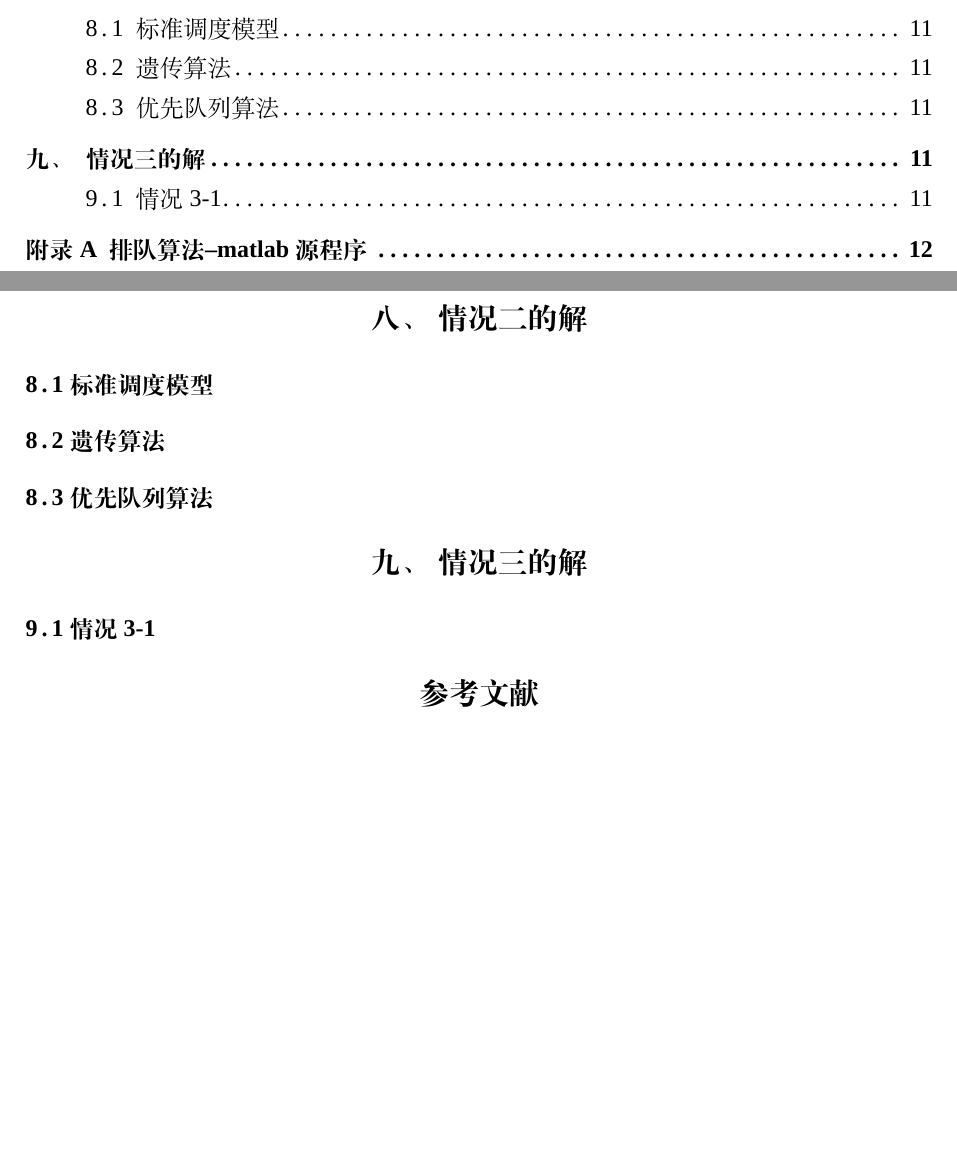
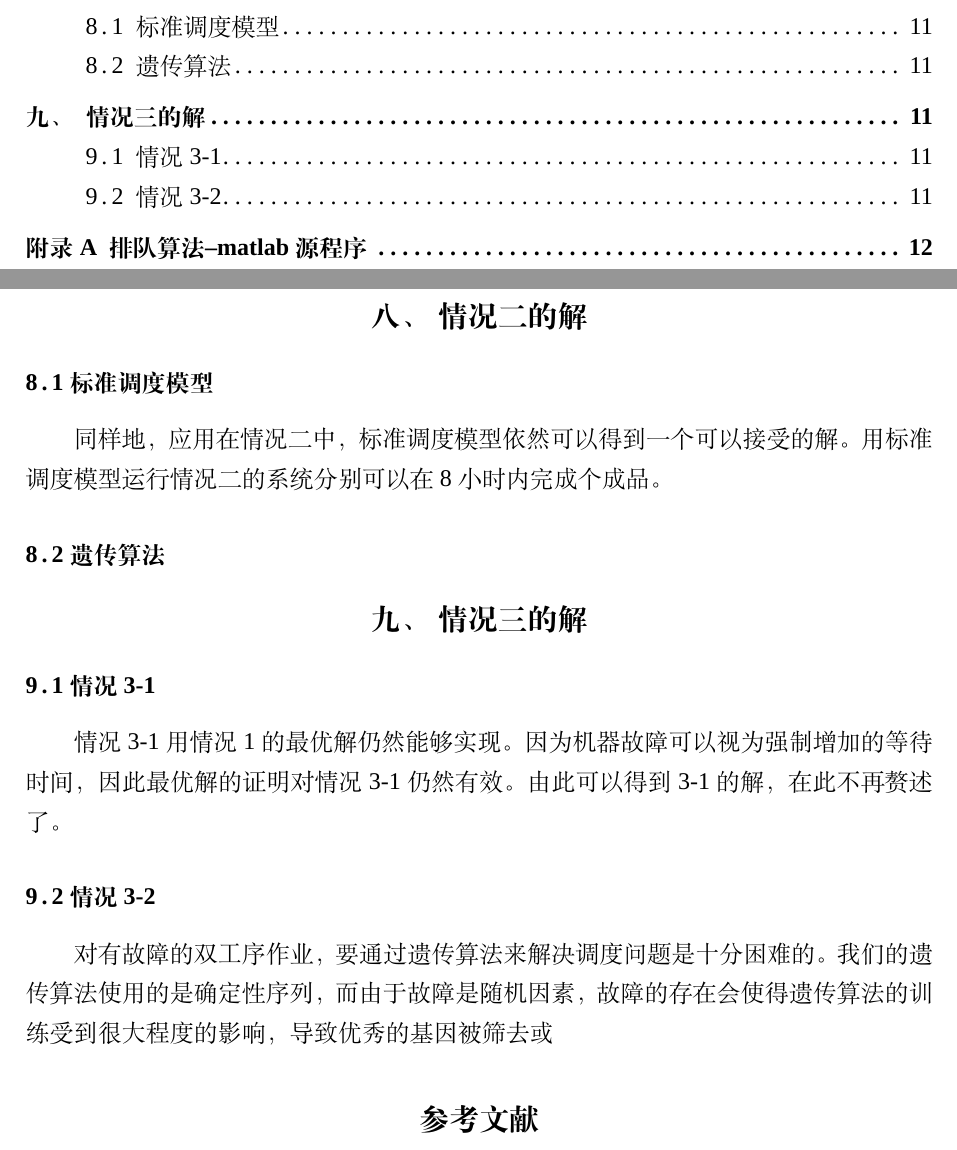
Before and after one commit to xushangning/CUMCM2018, a LaTeX thesis (Thesis/thesis.tex): two parts of pages 2 and 11 of 12, joined at a grey line, cut so that both start at the same text, the shorter picture padded with empty space. Compiled offline with XeLaTeX; a missing font is replaced by an installed copy or a similar font.

Commit message:
Update Thesis

```diff
--- a/Thesis/thesis.tex
+++ b/Thesis/thesis.tex
@@ -261,11 +261,16 @@
 
 	\section{情况二的解}
 	\subsection{标准调度模型}
+	同样地，应用在情况二中，标准调度模型依然可以得到一个可以接受的解。用标准调度模型运行情况二的系统分别可以在8小时内完成 个成品。
+
 	\subsection{遗传算法}
-	\subsection{优先队列算法}
+
 
 	\section{情况三的解}
 	\subsection{情况3-1}
+	情况3-1用情况1的最优解仍然能够实现。因为机器故障可以视为强制增加的等待时间，因此最优解的证明对情况3-1仍然有效。由此可以得到3-1的解，在此不再赘述了。
+	\subsection{情况3-2}
+	对有故障的双工序作业，要通过遗传算法来解决调度问题是十分困难的。我们的遗传算法使用的是确定性序列，而由于故障是随机因素，故障的存在会使得遗传算法的训练受到很大程度的影响，导致优秀的基因被筛去或
 
 	%参考文献
 	\begin{thebibliography}{9}
```
Also changed, not shown: Thesis/thesis.pdf, 5 other files.
